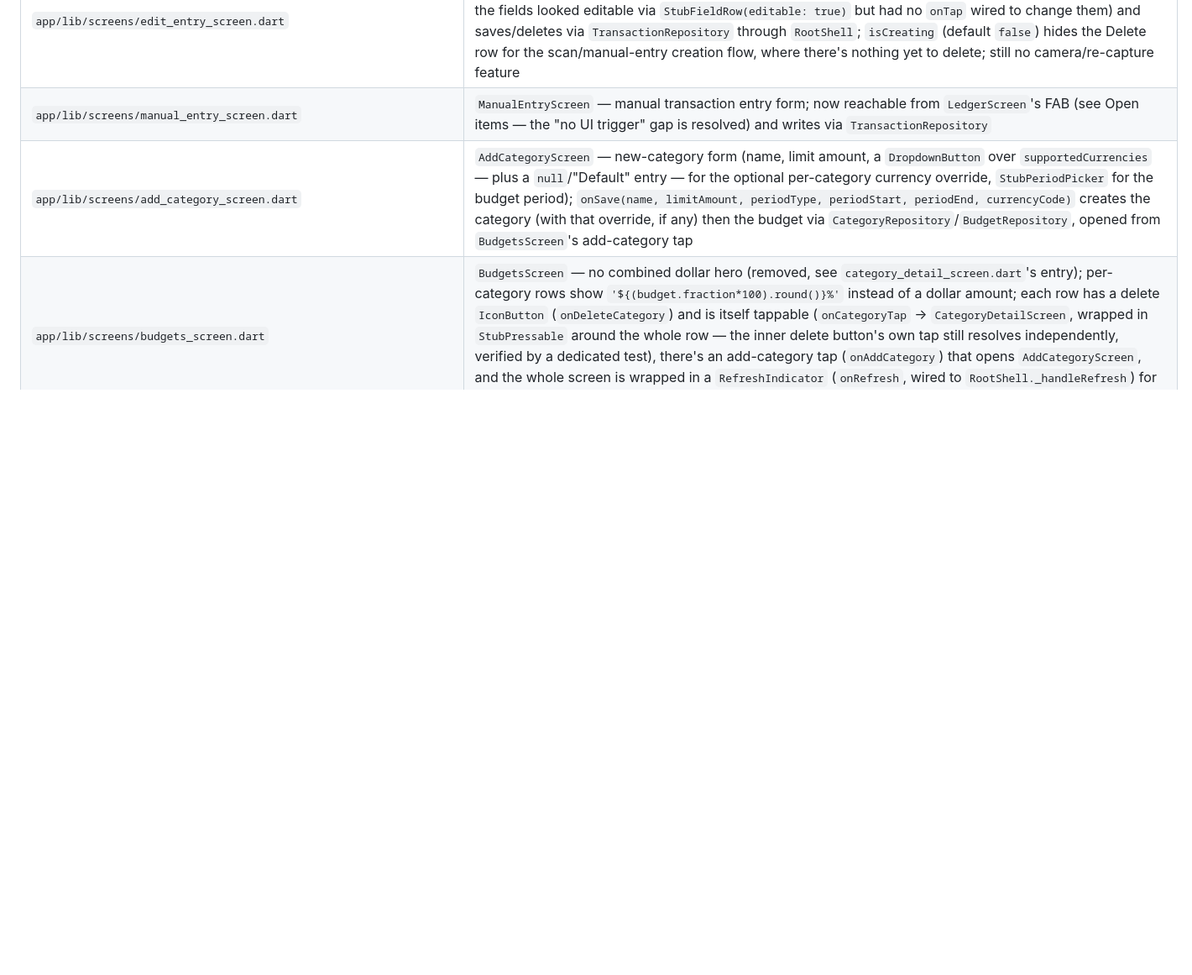
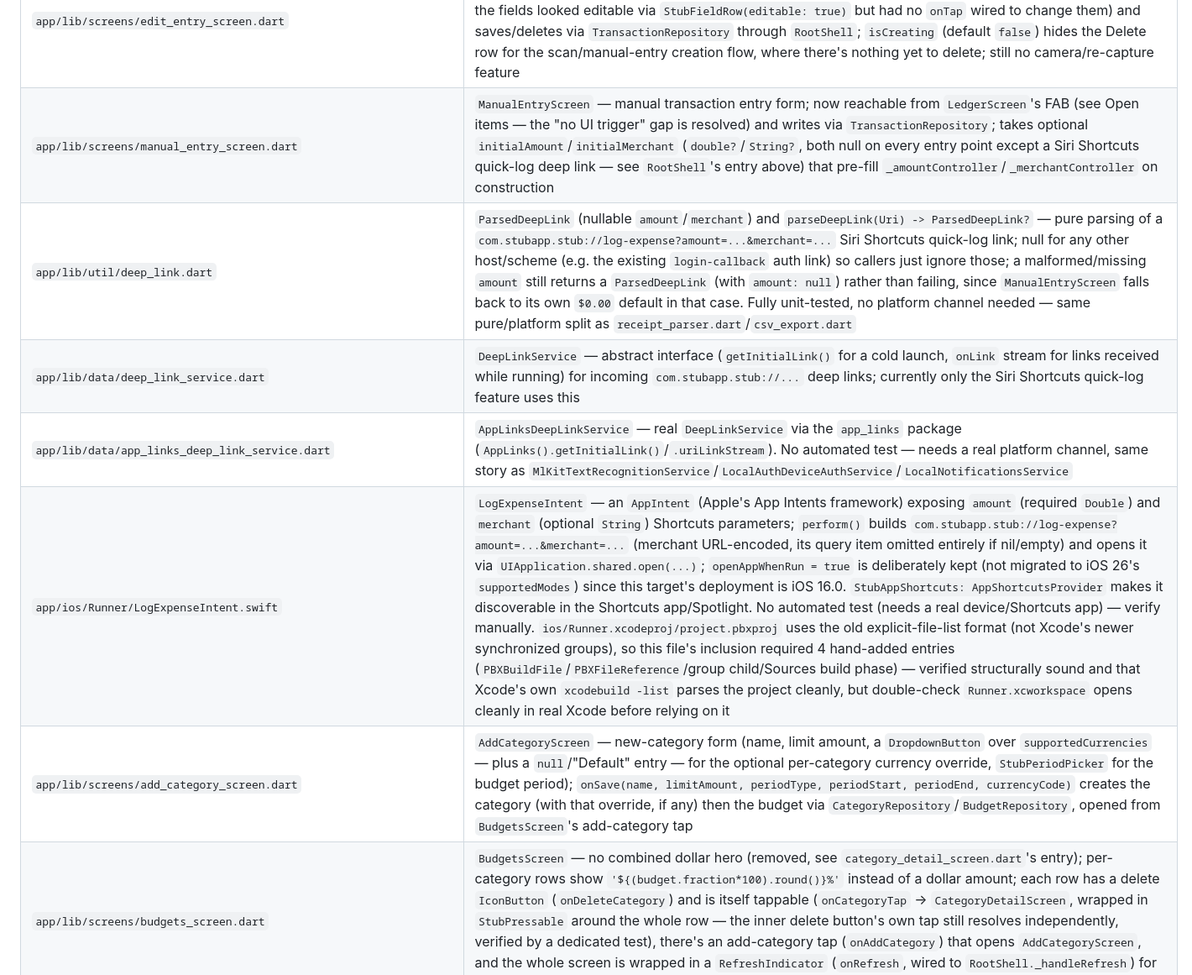
Before and after one commit to john-casildo/Stub, a Markdown page: CLAUDE.md, the part around one of its changes. Shown at 84% size. GitHub-like rendering; blank space fills up the shorter version.

```diff
--- a/CLAUDE.md
+++ b/CLAUDE.md
@@ -75,7 +75,11 @@ it.
 | `app/lib/screens/category_detail_screen.dart` | `CategoryDetailScreen` — every transaction saved under one category: a `StubHeroAmount`/`StubProgressRing` pair (the real dollar total in that category's own `currencyCode`, plus its budget `fraction` as a ring — this is where the combined dashboard hero moved to, one category at a time, per the Ledger/Budgets percentage redesign), then a `StubTransactionTile` list or an empty state; reachable by tapping a category row on `LedgerScreen` or a budget row on `BudgetsScreen`; tapping a transaction inside it opens the same `EditEntryScreen` correction flow via `RootShell._openEditEntry` |
 | `app/lib/screens/scan_screen.dart` | `ScanScreen` — real capture flow: the source picker shows a tip ("lay it flat on a well-lit surface and fill the frame") before the user picks a source (`image_picker`, camera or photo library; a picker/permission failure or a cancelled pick shows a snackbar and calls `onClose`), pick an image type (Receipt/Payment app/Bank screenshot via `StubChip`, mapped to `TransactionSource`), then runs `normalizeImageOrientation` (bakes in EXIF rotation before OCR — see `image_orientation.dart`'s entry above) + `TextRecognitionService.recognizeText` + `parseReceiptLines(lines, knownMerchants: widget.knownMerchants, source: source)` (any OCR failure is caught and falls back to an all-null `ParsedReceipt` rather than crashing) and calls `onScanned(parsed, source)` — no longer a hardcoded confirm-card. `knownMerchants` (merchant names from past transactions, supplied by `RootShell`) lets `parseReceiptLines` correct a noisy OCR read to a name already used; `source` selects which bilingual keyword set `parseReceiptLines` uses for total detection. `debugInitialImagePath` is a test-only seam (real `image_picker` results can't be faked in a widget test) that skips straight to the type-picker stage with a given path so the OCR/parse/`onScanned` wiring past image capture is still testable |
 | `app/lib/screens/edit_entry_screen.dart` | `EditEntryScreen` — correct/review transaction details (merchant, amount, category); merchant and amount are genuinely editable (each opens an `_EditFieldDialog` text-entry dialog — fixed a pre-existing bug where the fields looked editable via `StubFieldRow(editable: true)` but had no `onTap` wired to change them) and saves/deletes via `TransactionRepository` through `RootShell`; `isCreating` (default `false`) hides the Delete row for the scan/manual-entry creation flow, where there's nothing yet to delete; still no camera/re-capture feature |
-| `app/lib/screens/manual_entry_screen.dart` | `ManualEntryScreen` — manual transaction entry form; now reachable from `LedgerScreen`'s FAB (see Open items — the "no UI trigger" gap is resolved) and writes via `TransactionRepository` |
+| `app/lib/screens/manual_entry_screen.dart` | `ManualEntryScreen` — manual transaction entry form; now reachable from `LedgerScreen`'s FAB (see Open items — the "no UI trigger" gap is resolved) and writes via `TransactionRepository`; takes optional `initialAmount`/`initialMerchant` (`double?`/`String?`, both null on every entry point except a Siri Shortcuts quick-log deep link — see `RootShell`'s entry above) that pre-fill `_amountController`/`_merchantController` on construction |
+| `app/lib/util/deep_link.dart` | `ParsedDeepLink` (nullable `amount`/`merchant`) and `parseDeepLink(Uri) -> ParsedDeepLink?` — pure parsing of a `com.stubapp.stub://log-expense?amount=...&merchant=...` Siri Shortcuts quick-log link; null for any other host/scheme (e.g. the existing `login-callback` auth link) so callers just ignore those; a malformed/missing `amount` still returns a `ParsedDeepLink` (with `amount: null`) rather than failing, since `ManualEntryScreen` falls back to its own `$0.00` default in that case. Fully unit-tested, no platform channel needed — same pure/platform split as `receipt_parser.dart`/`csv_export.dart` |
+| `app/lib/data/deep_link_service.dart` | `DeepLinkService` — abstract interface (`getInitialLink()` for a cold launch, `onLink` stream for links received while running) for incoming `com.stubapp.stub://...` deep links; currently only the Siri Shortcuts quick-log feature uses this |
+| `app/lib/data/app_links_deep_link_service.dart` | `AppLinksDeepLinkService` — real `DeepLinkService` via the `app_links` package (`AppLinks().getInitialLink()`/`.uriLinkStream`). No automated test — needs a real platform channel, same story as `MlKitTextRecognitionService`/`LocalAuthDeviceAuthService`/`LocalNotificationsService` |
+| `app/ios/Runner/LogExpenseIntent.swift` | `LogExpenseIntent` — an `AppIntent` (Apple's App Intents framework) exposing `amount` (required `Double`) and `merchant` (optional `String`) Shortcuts parameters; `perform()` builds `com.stubapp.stub://log-expense?amount=...&merchant=...` (merchant URL-encoded, its query item omitted entirely if nil/empty) and opens it via `UIApplication.shared.open(...)`; `openAppWhenRun = true` is deliberately kept (not migrated to iOS 26's `supportedModes`) since this target's deployment is iOS 16.0. `StubAppShortcuts: AppShortcutsProvider` makes it discoverable in the Shortcuts app/Spotlight. No automated test (needs a real device/Shortcuts app) — verify manually. `ios/Runner.xcodeproj/project.pbxproj` uses the old explicit-file-list format (not Xcode's newer synchronized groups), so this file's inclusion required 4 hand-added entries (`PBXBuildFile`/`PBXFileReference`/group child/Sources build phase) — verified structurally sound and that Xcode's own `xcodebuild -list` parses the project cleanly, but double-check `Runner.xcworkspace` opens cleanly in real Xcode before relying on it |
 | `app/lib/screens/add_category_screen.dart` | `AddCategoryScreen` — new-category form (name, limit amount, a `DropdownButton` over `supportedCurrencies` — plus a `null`/"Default" entry — for the optional per-category currency override, `StubPeriodPicker` for the budget period); `onSave(name, limitAmount, periodType, periodStart, periodEnd, currencyCode)` creates the category (with that override, if any) then the budget via `CategoryRepository`/`BudgetRepository`, opened from `BudgetsScreen`'s add-category tap |
 | `app/lib/screens/budgets_screen.dart` | `BudgetsScreen` — no combined dollar hero (removed, see `category_detail_screen.dart`'s entry); per-category rows show `'${(budget.fraction*100).round()}%'` instead of a dollar amount; each row has a delete `IconButton` (`onDeleteCategory`) and is itself tappable (`onCategoryTap` → `CategoryDetailScreen`, wrapped in `StubPressable` around the whole row — the inner delete button's own tap still resolves independently, verified by a dedicated test), there's an add-category tap (`onAddCategory`) that opens `AddCategoryScreen`, and the whole screen is wrapped in a `RefreshIndicator` (`onRefresh`, wired to `RootShell._handleRefresh`) for pull-to-refresh, matching `LedgerScreen` |
 | `app/lib/screens/lock_screen.dart` | `LockScreen` — app unlock flow, real entry point before RootShell; single "Unlock" button calls `DeviceAuthService.authenticate()` (real biometric-or-passcode via `local_auth`, OS handles the fallback itself), shows a spinner while pending and an inline error on failure, calls `onUnlock` only on success |
```
Also changed, not shown: other parts of CLAUDE.md (+22 -3 lines).
